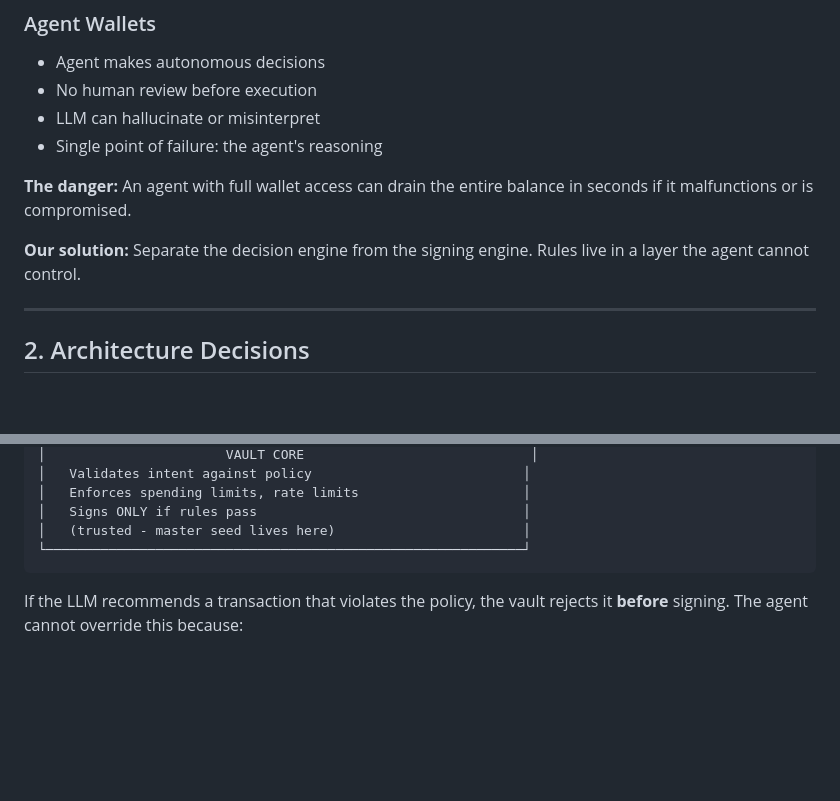
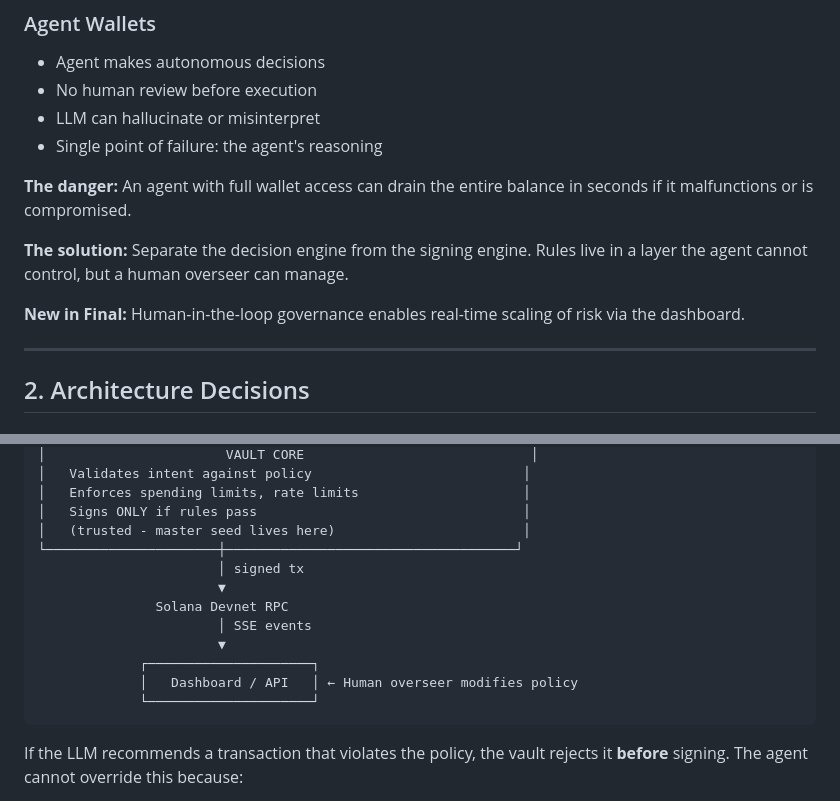
Before and after one commit to ronkenx9/solagent-vault, a Markdown page: docs/deep-dive.md, 2 parts joined by grey strips. GitHub-like rendering; blank space fills up the shorter version.

Commit message:
docs: finalize project documentation for bounty submission

````diff
--- a/docs/deep-dive.md
+++ b/docs/deep-dive.md
@@ -22,7 +22,9 @@ Autonomous wallets for AI agents are fundamentally different from user wallets:
 
 **The danger:** An agent with full wallet access can drain the entire balance in seconds if it malfunctions or is compromised.
 
-**Our solution:** Separate the decision engine from the signing engine. Rules live in a layer the agent cannot control.
+**The solution:** Separate the decision engine from the signing engine. Rules live in a layer the agent cannot control, but a human overseer can manage.
+
+**New in Final:** Human-in-the-loop governance enables real-time scaling of risk via the dashboard.
 
 ---
 
@@ -45,7 +47,15 @@ Autonomous wallets for AI agents are fundamentally different from user wallets:
 │   Enforces spending limits, rate limits                     │
 │   Signs ONLY if rules pass                                  │
 │   (trusted - master seed lives here)                        │
-└─────────────────────────────────────────────────────────────┘
+└──────────────────────┼─────────────────────────────────────┘
+                       │ signed tx
+                       ▼
+               Solana Devnet RPC
+                       │ SSE events
+                       ▼
+             ┌─────────────────────┐
+             │   Dashboard / API   │ ← Human overseer modifies policy
+             └─────────────────────┘
 ```
 
 If the LLM recommends a transaction that violates the policy, the vault rejects it **before** signing. The agent cannot override this because:
````
Also changed, not shown: README.md (+13 -14 lines), SKILLS.md (+14 -0 lines).
